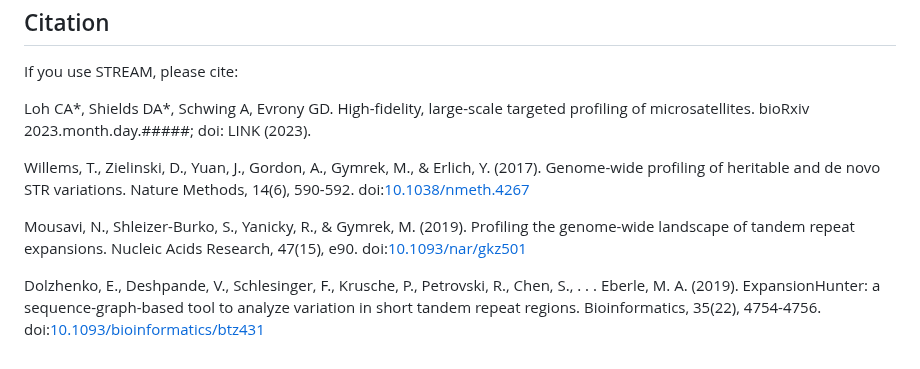
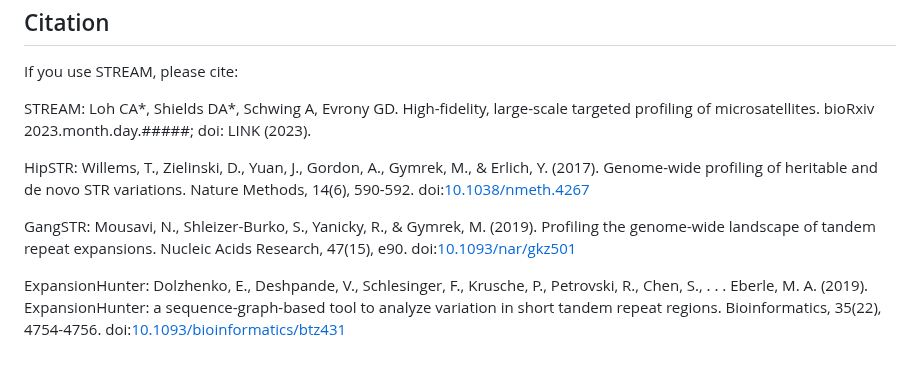
Before and after one commit to evronylab/STREAM, a Markdown page: README.md, the part around the change. Rendered like a GitHub page.

```diff
--- a/README.md
+++ b/README.md
@@ -214,10 +214,10 @@ If the optional Mendelian discordance step was performed, the following outputs
 ## Citation
 If you use STREAM, please cite:
 
-Loh CA\*, Shields DA*, Schwing A, Evrony GD. High-fidelity, large-scale targeted profiling of microsatellites. bioRxiv 2023.month.day.#####; doi: LINK (2023).
+STREAM: Loh CA\*, Shields DA*, Schwing A, Evrony GD. High-fidelity, large-scale targeted profiling of microsatellites. bioRxiv 2023.month.day.#####; doi: LINK (2023).
 
-Willems, T., Zielinski, D., Yuan, J., Gordon, A., Gymrek, M., & Erlich, Y. (2017). Genome-wide profiling of heritable and de novo STR variations. Nature Methods, 14(6), 590-592. doi:[10.1038/nmeth.4267](https://doi.org/10.1038/nmeth.4267)
+HipSTR: Willems, T., Zielinski, D., Yuan, J., Gordon, A., Gymrek, M., & Erlich, Y. (2017). Genome-wide profiling of heritable and de novo STR variations. Nature Methods, 14(6), 590-592. doi:[10.1038/nmeth.4267](https://doi.org/10.1038/nmeth.4267)
 
-Mousavi, N., Shleizer-Burko, S., Yanicky, R., & Gymrek, M. (2019). Profiling the genome-wide landscape of tandem repeat expansions. Nucleic Acids Research, 47(15), e90. doi:[10.1093/nar/gkz501](https://doi.org/10.1093/nar/gkz501)
+GangSTR: Mousavi, N., Shleizer-Burko, S., Yanicky, R., & Gymrek, M. (2019). Profiling the genome-wide landscape of tandem repeat expansions. Nucleic Acids Research, 47(15), e90. doi:[10.1093/nar/gkz501](https://doi.org/10.1093/nar/gkz501)
 
-Dolzhenko, E., Deshpande, V., Schlesinger, F., Krusche, P., Petrovski, R., Chen, S., . . . Eberle, M. A. (2019). ExpansionHunter: a sequence-graph-based tool to analyze variation in short tandem repeat regions. Bioinformatics, 35(22), 4754-4756. doi:[10.1093/bioinformatics/btz431](https://doi.org/10.1093/bioinformatics/btz431)
+ExpansionHunter: Dolzhenko, E., Deshpande, V., Schlesinger, F., Krusche, P., Petrovski, R., Chen, S., . . . Eberle, M. A. (2019). ExpansionHunter: a sequence-graph-based tool to analyze variation in short tandem repeat regions. Bioinformatics, 35(22), 4754-4756. doi:[10.1093/bioinformatics/btz431](https://doi.org/10.1093/bioinformatics/btz431)
```
